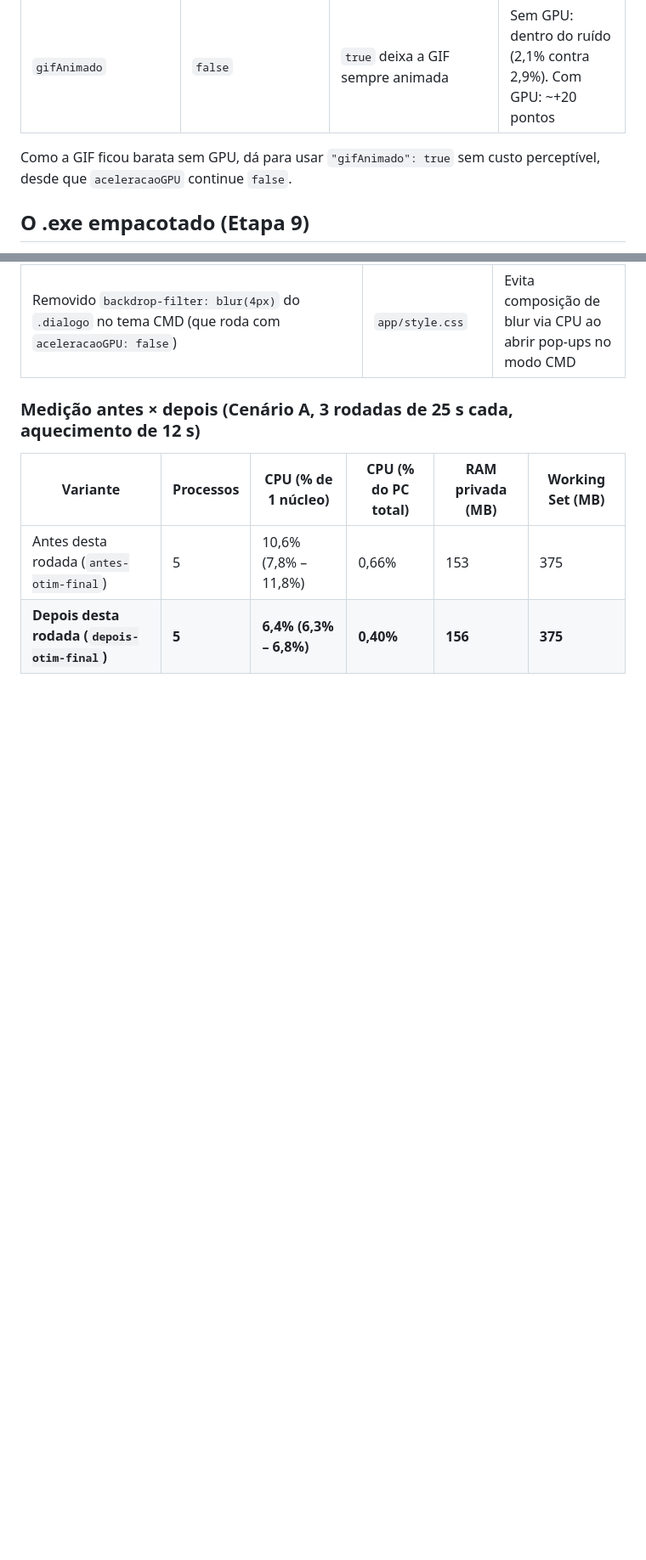
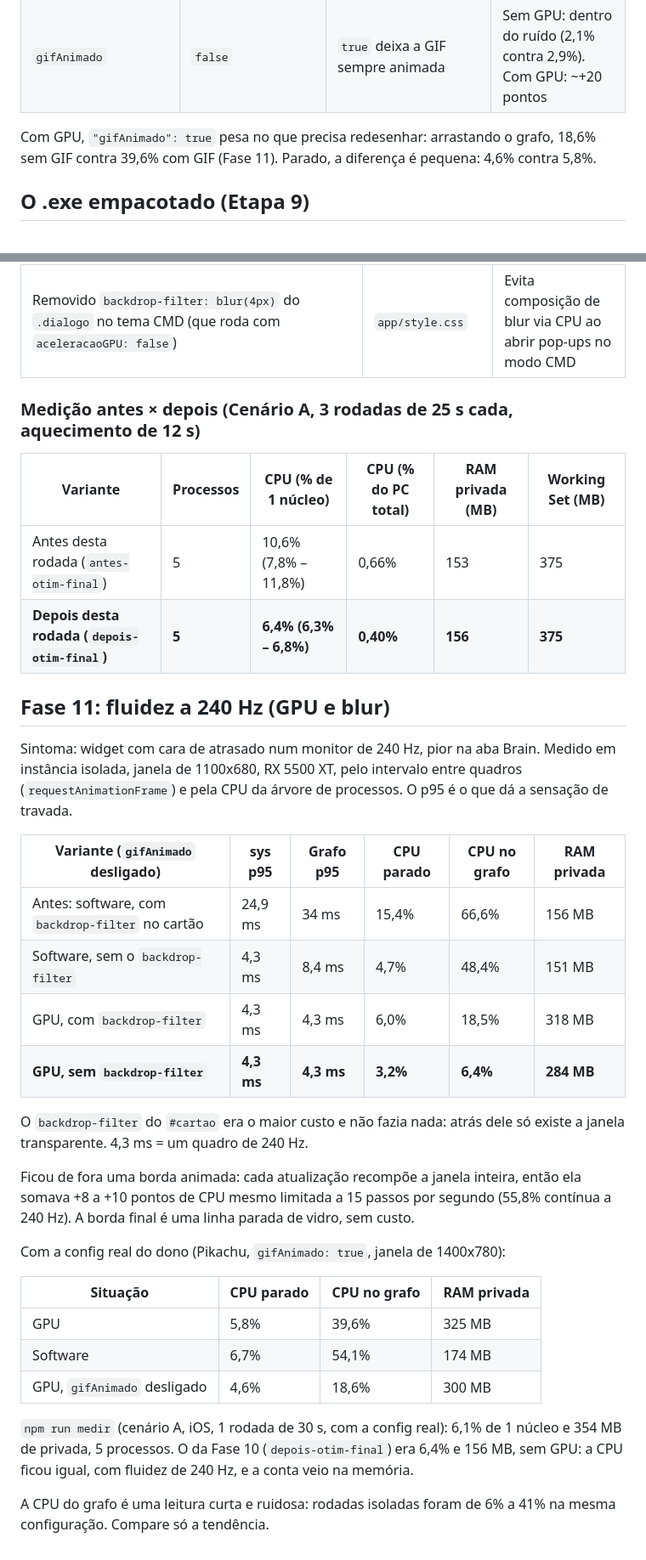
Before and after one commit to wetonb1/WidgetPOKEMEU, a Markdown page: docs/OTIMIZACAO.md, 2 parts joined by grey strips. Shown at 85% size. GitHub-like rendering; blank space fills up the shorter version.

```diff
--- a/docs/OTIMIZACAO.md
+++ b/docs/OTIMIZACAO.md
@@ -72,8 +73,8 @@ widget. Não acho que valha a pena agora.
 | `volume` (barra de volume, recurso novo) | Lê o volume do Windows a cada 2 s junto com a música, só para acompanhar mudanças feitas pelo teclado | ~0,14% de 1 núcleo (2,7 ms por leitura, medido); sem animação, o resto é custo zero |
 | `gifAnimado` | `false` | `true` deixa a GIF sempre animada | Sem GPU: dentro do ruído (2,1% contra 2,9%). Com GPU: ~+20 pontos |
 
-Como a GIF ficou barata sem GPU, dá para usar `"gifAnimado": true` sem custo
-perceptível, desde que `aceleracaoGPU` continue `false`.
+Com GPU, `"gifAnimado": true` pesa no que precisa redesenhar: arrastando o grafo, 18,6% sem GIF contra 39,6% com GIF
+(Fase 11). Parado, a diferença é pequena: 4,6% contra 5,8%.
 
 ## O .exe empacotado (Etapa 9)
 
@@ -284,3 +285,30 @@ Nova rodada de medição e corte de gargalos na aba inicial (`1:sys`), na janela
 | --- | --- | --- | --- | --- | --- |
 | Antes desta rodada (`antes-otim-final`) | 5 | 10,6% (7,8% – 11,8%) | 0,66% | 153 | 375 |
 | **Depois desta rodada (`depois-otim-final`)** | **5** | **6,4% (6,3% – 6,8%)** | **0,40%** | **156** | **375** |
+
+## Fase 11: fluidez a 240 Hz (GPU e blur)
+
+Sintoma: widget com cara de atrasado num monitor de 240 Hz, pior na aba Brain. Medido em instância isolada, janela de 1100x680, RX 5500 XT, pelo intervalo entre quadros (`requestAnimationFrame`) e pela CPU da árvore de processos. O p95 é o que dá a sensação de travada.
+
+| Variante (`gifAnimado` desligado) | sys p95 | Grafo p95 | CPU parado | CPU no grafo | RAM privada |
+| --- | --- | --- | --- | --- | --- |
+| Antes: software, com `backdrop-filter` no cartão | 24,9 ms | 34 ms | 15,4% | 66,6% | 156 MB |
+| Software, sem o `backdrop-filter` | 4,3 ms | 8,4 ms | 4,7% | 48,4% | 151 MB |
+| GPU, com `backdrop-filter` | 4,3 ms | 4,3 ms | 6,0% | 18,5% | 318 MB |
+| **GPU, sem `backdrop-filter`** | **4,3 ms** | **4,3 ms** | **3,2%** | **6,4%** | **284 MB** |
+
+O `backdrop-filter` do `#cartao` era o maior custo e não fazia nada: atrás dele só existe a janela transparente. 4,3 ms = um quadro de 240 Hz.
+
+Ficou de fora uma borda animada: cada atualização recompõe a janela inteira, então ela somava +8 a +10 pontos de CPU mesmo limitada a 15 passos por segundo (55,8% contínua a 240 Hz). A borda final é uma linha parada de vidro, sem custo.
+
+Com a config real do dono (Pikachu, `gifAnimado: true`, janela de 1400x780):
+
+| Situação | CPU parado | CPU no grafo | RAM privada |
+| --- | --- | --- | --- |
+| GPU | 5,8% | 39,6% | 325 MB |
+| Software | 6,7% | 54,1% | 174 MB |
+| GPU, `gifAnimado` desligado | 4,6% | 18,6% | 300 MB |
+
+`npm run medir` (cenário A, iOS, 1 rodada de 30 s, com a config real): 6,1% de 1 núcleo e 354 MB de privada, 5 processos. O da Fase 10 (`depois-otim-final`) era 6,4% e 156 MB, sem GPU: a CPU ficou igual, com fluidez de 240 Hz, e a conta veio na memória.
+
+A CPU do grafo é uma leitura curta e ruidosa: rodadas isoladas foram de 6% a 41% na mesma configuração. Compare só a tendência.
```
Also changed, not shown: other parts of docs/OTIMIZACAO.md (+2 -1 lines), docs/WIDGET.md (+17 -0 lines).
